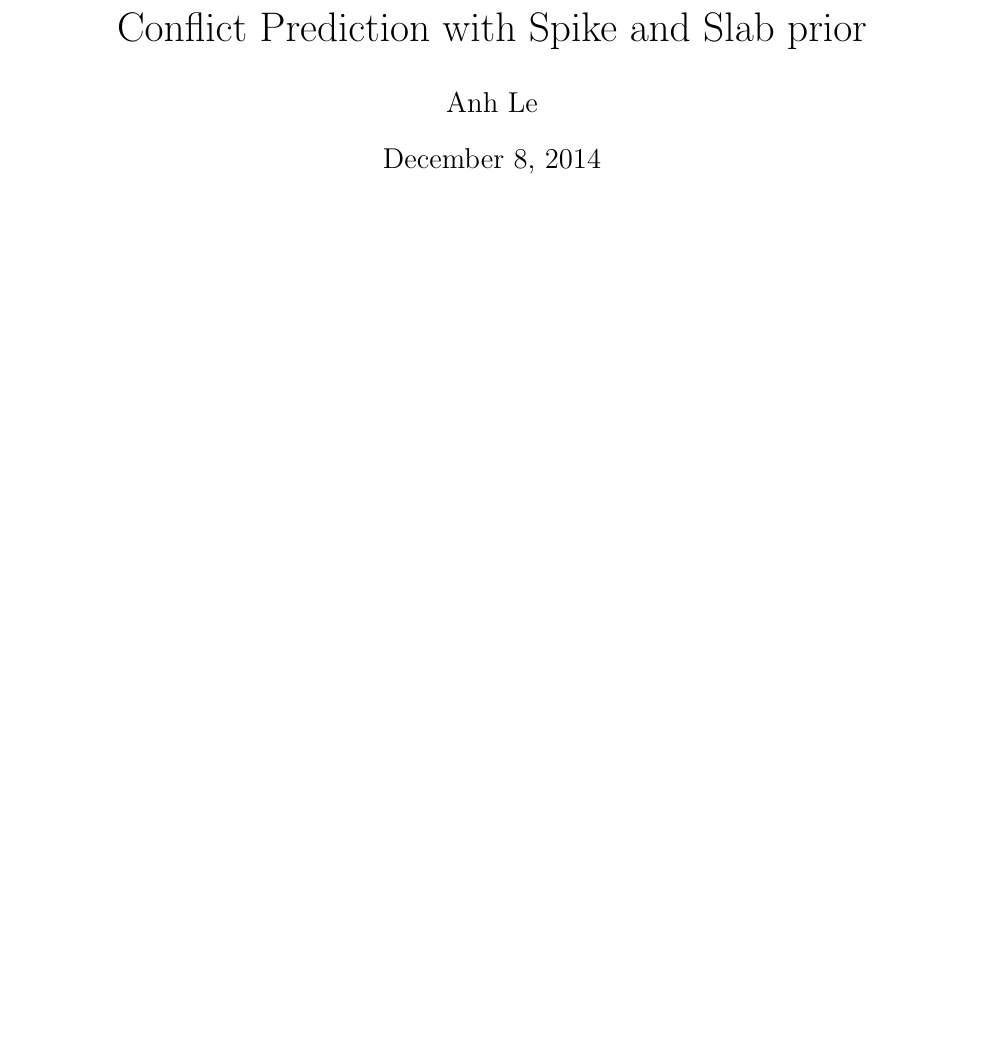
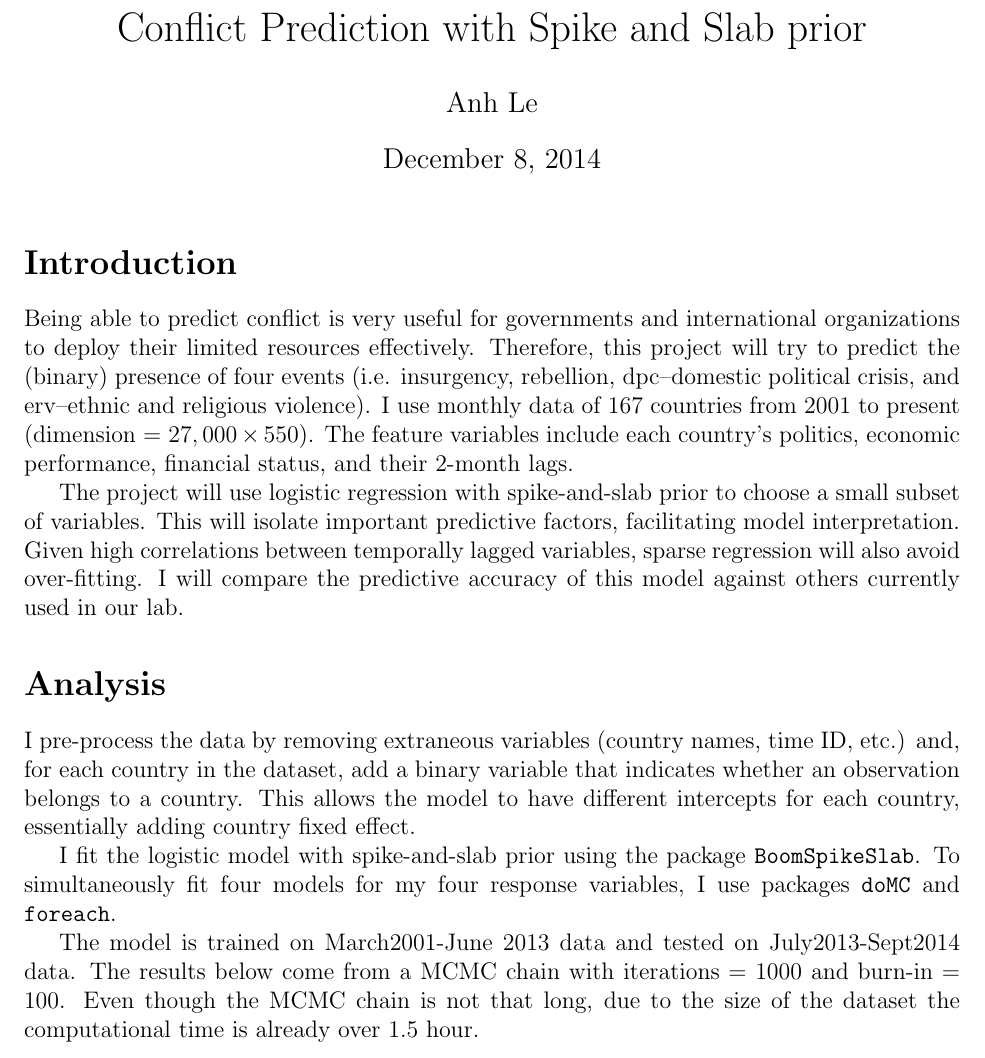
Before and after one commit to anhqle/conflict_prediction, a LaTeX document (writeup/AnhLe_paper.tex): part of page 1 of 2 before the commit and part of page 1 of 3 after it, cut so that both start at the same text, the shorter picture padded with empty space. Compiled offline with pdfLaTeX.

```diff
--- a/writeup/AnhLe_paper.tex
+++ b/writeup/AnhLe_paper.tex
@@ -56,6 +56,22 @@
 \begin{document}
 \maketitle
 
+\section*{Introduction}
+
+Being able to predict conflict is very useful for governments and international organizations to deploy their limited resources effectively. Therefore, this project will try to predict the (binary) presence of four events (i.e. insurgency, rebellion, dpc--domestic political crisis, and erv--ethnic and religious violence). I use monthly data of 167 countries from 2001 to present (dimension = $27,000 \times 550$). The feature variables include each country's politics, economic performance, financial status, and their 2-month lags.
+
+The project will use logistic regression with spike-and-slab prior to choose a small subset of variables. This will isolate important predictive factors, facilitating model interpretation. Given high correlations between temporally lagged variables, sparse regression will also avoid over-fitting. I will compare the predictive accuracy of this model against others currently used in our lab.
+
+\section*{Analysis}
+
+I pre-process the data by removing extraneous variables (country names, time ID, etc.) and, for each country in the dataset, add a binary variable that indicates whether an observation belongs to a country. This allows the model to have different intercepts for each country, essentially adding country fixed effect.
+
+I fit the logistic model with spike-and-slab prior using the package \verb|BoomSpikeSlab|. To simultaneously fit four models for my four response variables, I use packages \verb|doMC| and \verb|foreach|.
+
+The model is trained on March2001-June 2013 data and tested on July2013-Sept2014 data. The results below come from a MCMC chain with $\text{iterations}=1000$ and $\text{burn-in}=100$. Even though the MCMC chain is not that long, due to the size of the dataset the computational time is already over 1.5 hour.
+
+
+
 \begin{figure}
 \includegraphics[width=\textwidth]{fig/roc_insurgency}
 \end{figure}
```
Also changed, not shown: R/Rplots.pdf (added), writeup/AnhLe_paper.pdf, 11 other files.
